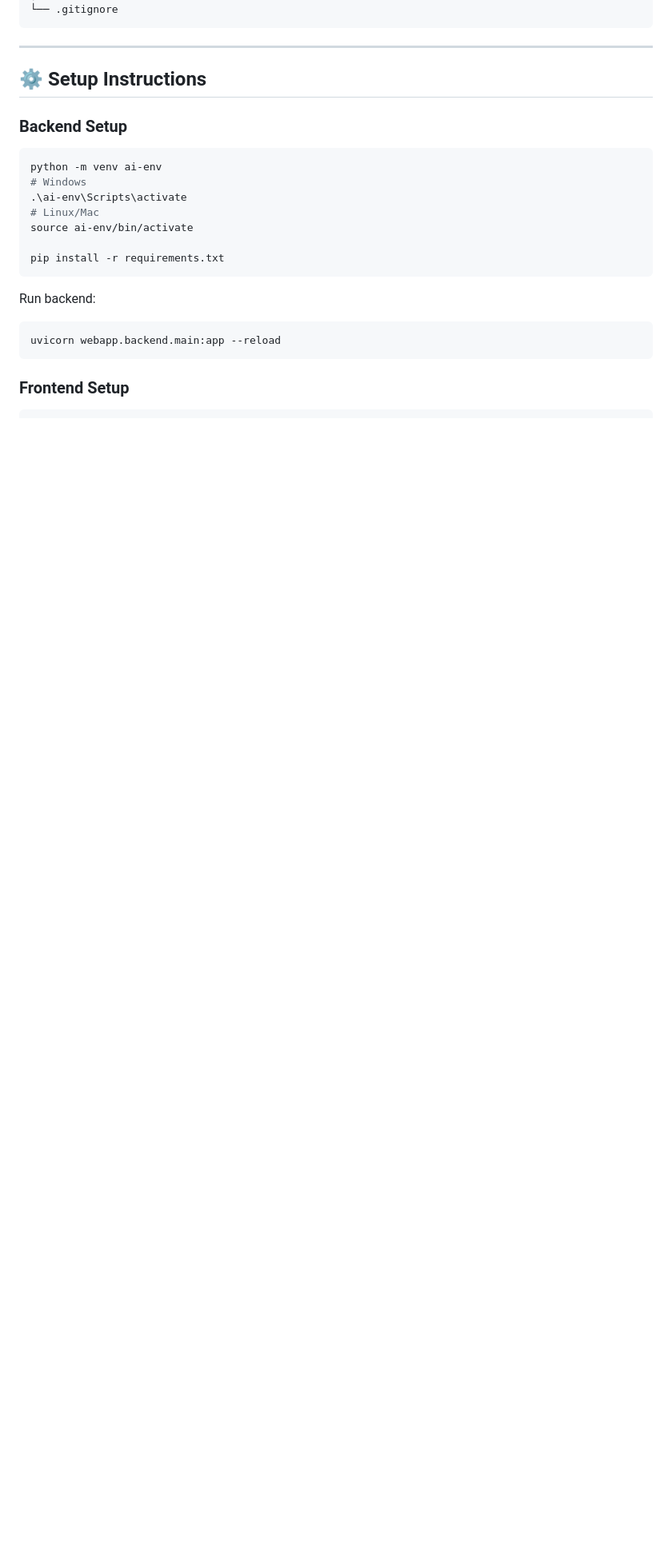
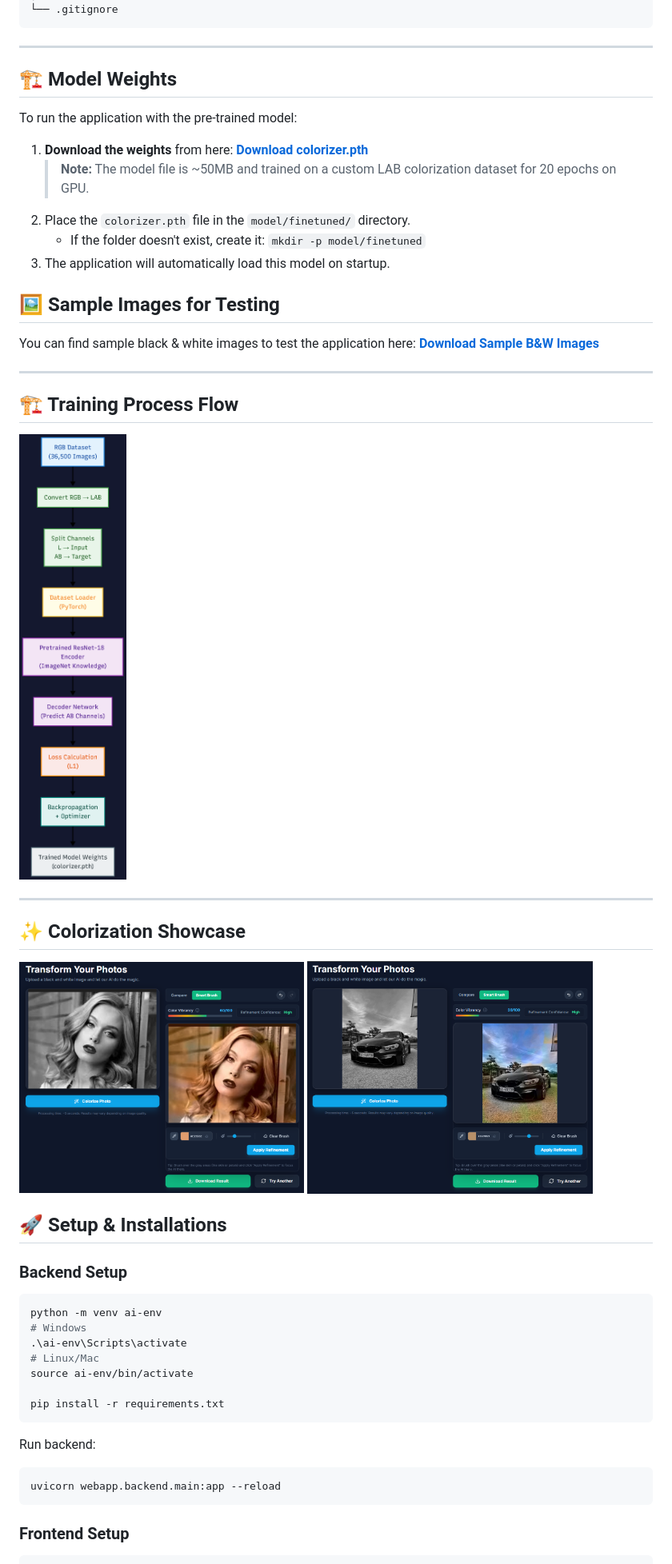
Before and after one commit to PoojithaBonela/ColorizeAI, a Markdown page: README.md, the part around one of its changes. Shown at 80% size. GitHub-like rendering; pictures changed too: assets/Result1.png (added), assets/Result2.png (added), assets/TraningFlow.png (added); blank space fills up the shorter version.

Commit message:
Enhance mobile responsiveness, restrict file uploads, and update documentation with assets

```diff
--- a/README.md
+++ b/README.md
@@ -70,7 +70,32 @@ BW-colorization/
 
 ---
 
-## ⚙️ Setup Instructions
+## 🏗️ Model Weights
+To run the application with the pre-trained model:
+1. **Download the weights** from here: [**Download colorizer.pth**](https://drive.google.com/file/d/1eGip1reXxX8vZ32V2Gys1dRD-Jv67uwQ/view?usp=sharing)
+   > **Note:** The model file is ~50MB and trained on a custom LAB colorization dataset for 20 epochs on GPU.
+2. Place the `colorizer.pth` file in the `model/finetuned/` directory.
+   - If the folder doesn't exist, create it: `mkdir -p model/finetuned`
+3. The application will automatically load this model on startup.
+
+## 🖼️ Sample Images for Testing
+You can find sample black & white images to test the application here:
+[**Download Sample B&W Images**](https://drive.google.com/drive/folders/1KoyXPuazAZK-taN4tUsh-Skg9Z0Gr6td?usp=drive_link)
+
+---
+
+## 🏗️ Training Process Flow
+![Training Process Flow](assets/TraningFlow.png)
+
+---
+
+## ✨ Colorization Showcase
+<p float="left">
+  <img src="assets/Result1.png" width="45%" />
+  <img src="assets/Result2.png" width="45%" />
+</p>
+
+## 🚀 Setup & Installations
 
 ### Backend Setup
 
```
Also changed, not shown: other parts of README.md (+12 -4 lines), 11 other files.
